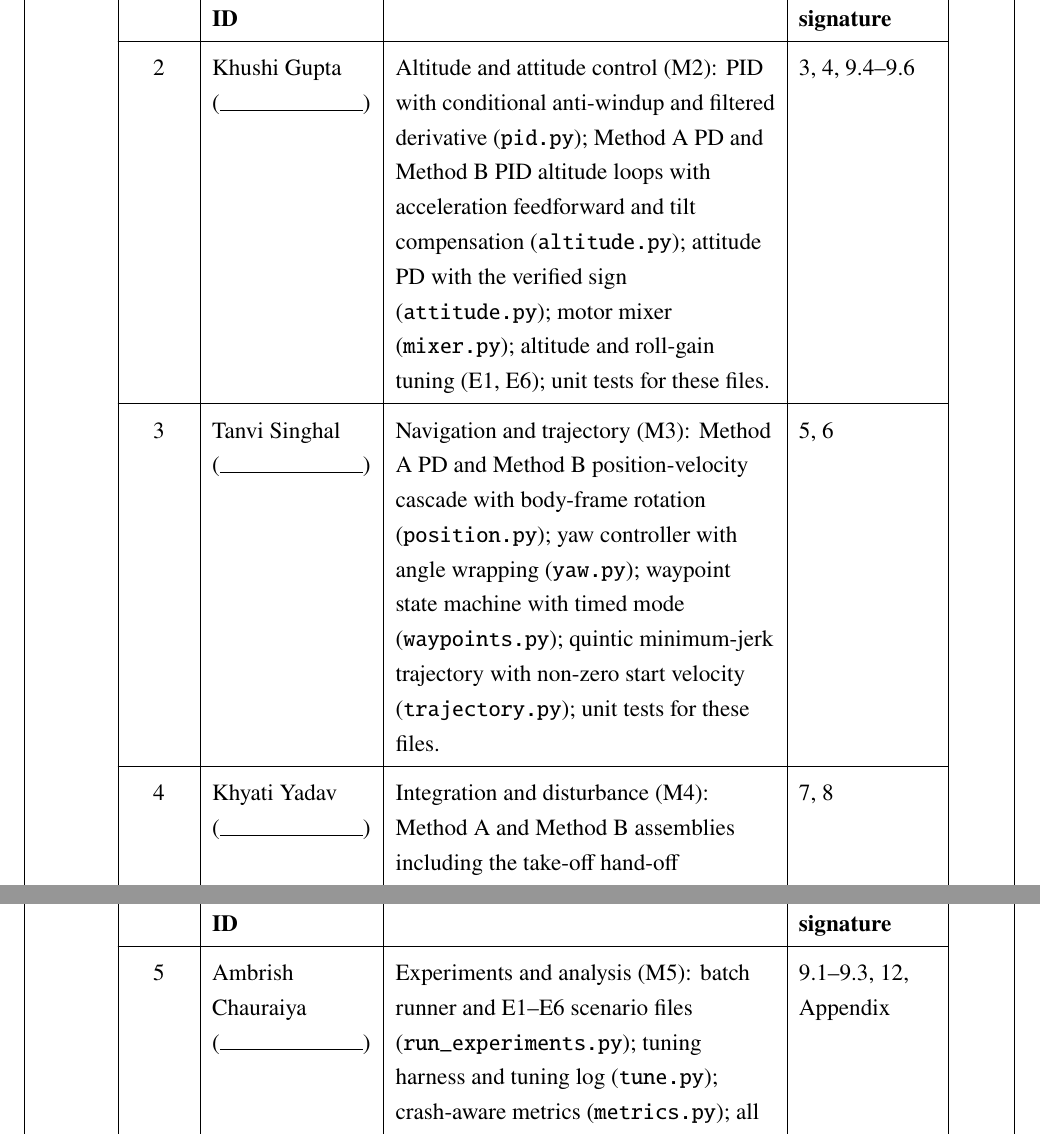
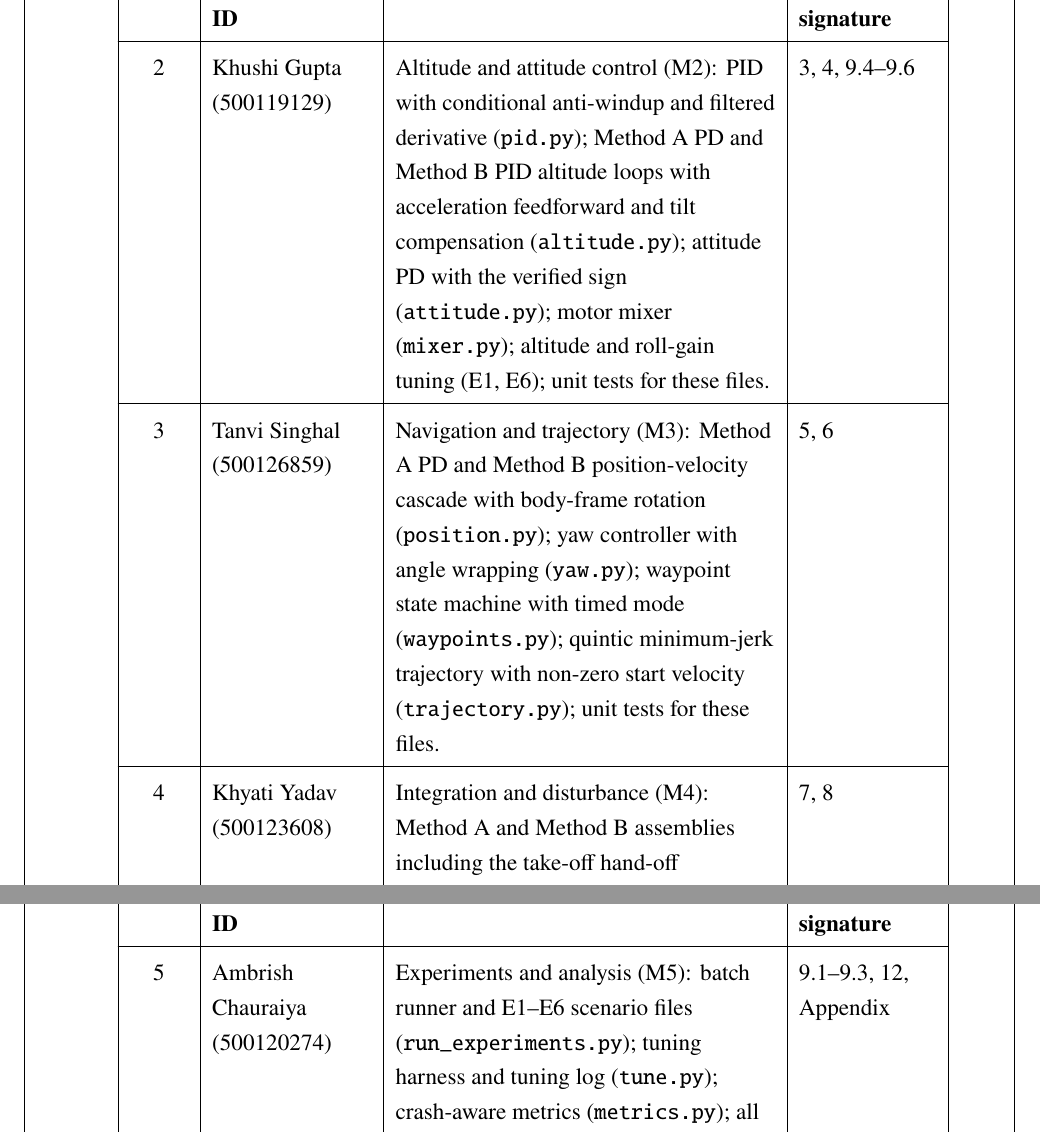
Before and after one commit to devSaksham/aisr-drone-control, a LaTeX document (report/report.tex, which reads report/sections/s10_contribution.tex): two parts of pages 29 and 30 of 33, joined at a grey line, cut so that both start at the same text. The pictures show the PDF file report/report.pdf that the author committed with the source.

Commit message:
report: fill in SAP IDs

```diff
--- a/report/report.tex
+++ b/report/report.tex
@@ -116,8 +116,3 @@ Date: \rule{4cm}{0.4pt} \hfill Place: Dehradun
 \begin{tabular}{|c|P{4.6cm}|P{5.4cm}|c|}
 \hline
 \textbf{Member} & \textbf{Name and SAP ID} & \textbf{Sections written} & \textbf{Pages} \\ \hline
-M1 & Saksham Agrawal (\SAP) & Abstract, 1, 2, 13 (References) & \pagesMone \\ \hline
-M2 & Khushi Gupta (\SAP) & 3, 4 (Novelty), 9.4--9.6 & \pagesMtwo \\ \hline
-M3 & Tanvi Singhal (\SAP) & 5, 6 & \pagesMthree \\ \hline
-M4 & Khyati Yadav (\SAP) & 7, 8 & \pagesMfour \\ \hline
-M5 & Ambrish Chauraiya (\SAP) & 9.1--9.3, 12, Appendix & \pagesMfive \\ \hline
--- a/report/sections/s10_contribution.tex
+++ b/report/sections/s10_contribution.tex
@@ -11,10 +11,10 @@ Table~\ref{tab:contrib} lists the technical contribution of each member. Every i
 \hline
 \textbf{S. No.} & \textbf{Name and SAP ID} & \textbf{Technical contribution} & \textbf{Sections + signature} \\ \hline
 \endhead
-1 & Saksham Agrawal (\SAP) & State estimation and infrastructure (M1): sign-convention probe in Webots (\texttt{sign\_probe.py}, \texttt{probe.wbt}, \texttt{analyse\_probe.py}) and the verified frames document (\texttt{docs/frames.md}, Fig.~\ref{fig:probe}); constant-velocity Kalman velocity estimator and noise injection (\texttt{sensors.py}); scenario/gain configuration (\texttt{config.py}); telemetry logger (\texttt{logger.py}); the three worlds; repository setup; verified reference list. & Abstract, 1, 2, 13 \\ \hline
-2 & Khushi Gupta (\SAP) & Altitude and attitude control (M2): PID with conditional anti-windup and filtered derivative (\texttt{pid.py}); Method A PD and Method B PID altitude loops with acceleration feedforward and tilt compensation (\texttt{altitude.py}); attitude PD with the verified sign (\texttt{attitude.py}); motor mixer (\texttt{mixer.py}); altitude and roll-gain tuning (E1, E6); unit tests for these files. & 3, 4, 9.4--9.6 \\ \hline
-3 & Tanvi Singhal (\SAP) & Navigation and trajectory (M3): Method A PD and Method B position-velocity cascade with body-frame rotation (\texttt{position.py}); yaw controller with angle wrapping (\texttt{yaw.py}); waypoint state machine with timed mode (\texttt{waypoints.py}); quintic minimum-jerk trajectory with non-zero start velocity (\texttt{trajectory.py}); unit tests for these files. & 5, 6 \\ \hline
-4 & Khyati Yadav (\SAP) & Integration and disturbance (M4): Method A and Method B assemblies including the take-off hand-off (\texttt{baseline.py}, \texttt{improved.py}); controller entry point (\texttt{drone\_main.py}); wind/gust supervisor with crash watchdog, waypoint markers and status labels (\texttt{wind\_supervisor.py}); live demo launcher with custom target points (\texttt{demo.py}); E4 wind experiment. & 7, 8 \\ \hline
-5 & Ambrish Chauraiya (\SAP) & Experiments and analysis (M5): batch runner and E1--E6 scenario files (\texttt{run\_experiments.py}); tuning harness and tuning log (\texttt{tune.py}); crash-aware metrics (\texttt{metrics.py}); all result figures and tables (\texttt{plots.py}, \texttt{tables.py}, Figs.~\ref{fig:e1}--\ref{fig:e6}, Tables~\ref{tab:e1}--\ref{tab:e6}); E5 Monte Carlo study. & 9.1--9.3, 12, Appendix \\ \hline
+1 & Saksham Agrawal (500121969) & State estimation and infrastructure (M1): sign-convention probe in Webots (\texttt{sign\_probe.py}, \texttt{probe.wbt}, \texttt{analyse\_probe.py}) and the verified frames document (\texttt{docs/frames.md}, Fig.~\ref{fig:probe}); constant-velocity Kalman velocity estimator and noise injection (\texttt{sensors.py}); scenario/gain configuration (\texttt{config.py}); telemetry logger (\texttt{logger.py}); the three worlds; repository setup; verified reference list. & Abstract, 1, 2, 13 \\ \hline
+2 & Khushi Gupta (500119129) & Altitude and attitude control (M2): PID with conditional anti-windup and filtered derivative (\texttt{pid.py}); Method A PD and Method B PID altitude loops with acceleration feedforward and tilt compensation (\texttt{altitude.py}); attitude PD with the verified sign (\texttt{attitude.py}); motor mixer (\texttt{mixer.py}); altitude and roll-gain tuning (E1, E6); unit tests for these files. & 3, 4, 9.4--9.6 \\ \hline
+3 & Tanvi Singhal (500126859) & Navigation and trajectory (M3): Method A PD and Method B position-velocity cascade with body-frame rotation (\texttt{position.py}); yaw controller with angle wrapping (\texttt{yaw.py}); waypoint state machine with timed mode (\texttt{waypoints.py}); quintic minimum-jerk trajectory with non-zero start velocity (\texttt{trajectory.py}); unit tests for these files. & 5, 6 \\ \hline
+4 & Khyati Yadav (500123608) & Integration and disturbance (M4): Method A and Method B assemblies including the take-off hand-off (\texttt{baseline.py}, \texttt{improved.py}); controller entry point (\texttt{drone\_main.py}); wind/gust supervisor with crash watchdog, waypoint markers and status labels (\texttt{wind\_supervisor.py}); live demo launcher with custom target points (\texttt{demo.py}); E4 wind experiment. & 7, 8 \\ \hline
+5 & Ambrish Chauraiya (500120274) & Experiments and analysis (M5): batch runner and E1--E6 scenario files (\texttt{run\_experiments.py}); tuning harness and tuning log (\texttt{tune.py}); crash-aware metrics (\texttt{metrics.py}); all result figures and tables (\texttt{plots.py}, \texttt{tables.py}, Figs.~\ref{fig:e1}--\ref{fig:e6}, Tables~\ref{tab:e1}--\ref{tab:e6}); E5 Monte Carlo study. & 9.1--9.3, 12, Appendix \\ \hline
 \end{longtable}
 \renewcommand{\arraystretch}{1.2}
```
Also changed, not shown: report/report.pdf, report/report.tex (25 more changed lines).
